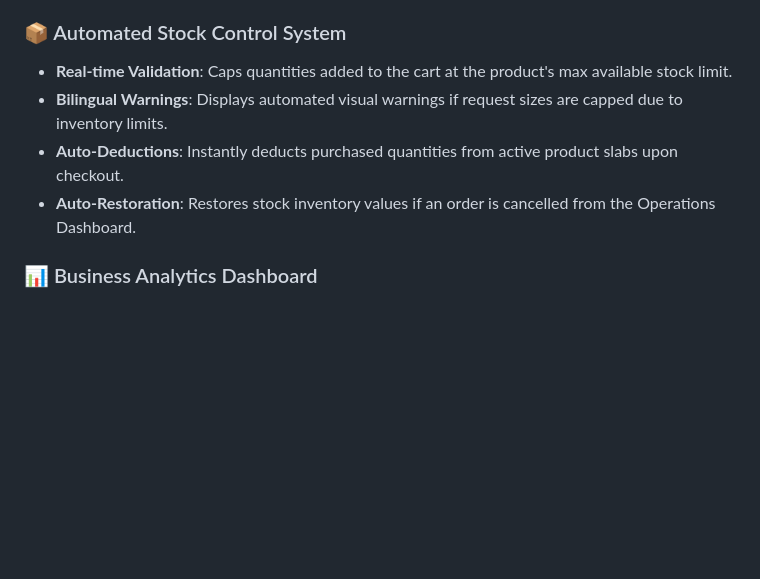
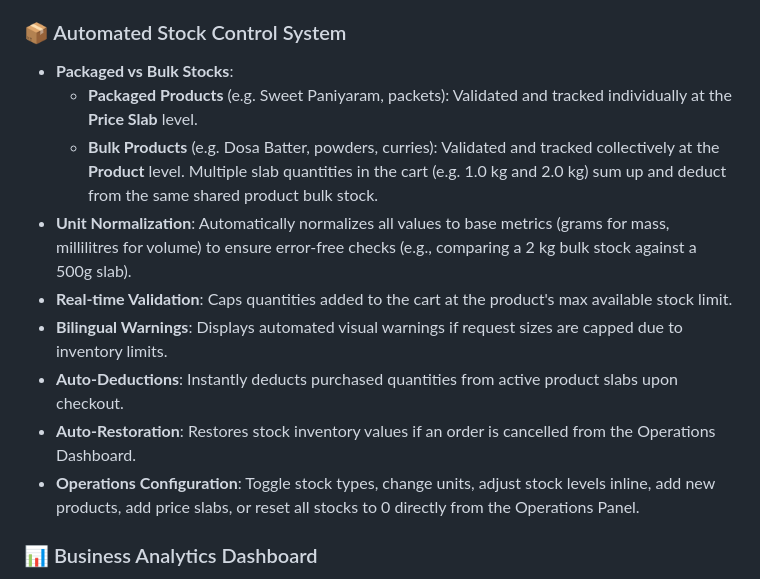
Before and after one commit to leoxurDev/SMK-Maavu-Kadai, a Markdown page: README.md, the part around the change. GitHub-like rendering; blank space fills up the shorter version.

Commit message:
Document inventory features in README.md

```diff
--- a/README.md
+++ b/README.md
@@ -26,10 +26,15 @@ Built using **Django 4.2**, **SQLite/MySQL**, **Celery**, **Redis**, **Razorpay*
 * **Smart UI States**: Toggles between bilingual layouts automatically based on selected language configuration.
 
 ### 📦 Automated Stock Control System
+* **Packaged vs Bulk Stocks**:
+  * **Packaged Products** (e.g. Sweet Paniyaram, packets): Validated and tracked individually at the **Price Slab** level.
+  * **Bulk Products** (e.g. Dosa Batter, powders, curries): Validated and tracked collectively at the **Product** level. Multiple slab quantities in the cart (e.g. 1.0 kg and 2.0 kg) sum up and deduct from the same shared product bulk stock.
+* **Unit Normalization**: Automatically normalizes all values to base metrics (grams for mass, millilitres for volume) to ensure error-free checks (e.g., comparing a 2 kg bulk stock against a 500g slab).
 * **Real-time Validation**: Caps quantities added to the cart at the product's max available stock limit.
 * **Bilingual Warnings**: Displays automated visual warnings if request sizes are capped due to inventory limits.
 * **Auto-Deductions**: Instantly deducts purchased quantities from active product slabs upon checkout.
 * **Auto-Restoration**: Restores stock inventory values if an order is cancelled from the Operations Dashboard.
+* **Operations Configuration**: Toggle stock types, change units, adjust stock levels inline, add new products, add price slabs, or reset all stocks to 0 directly from the Operations Panel.
 
 ### 📊 Business Analytics Dashboard
 * **Daily Sales Trend**: Interactive Line Chart tracking total sales revenue over the past 7 days.
```
